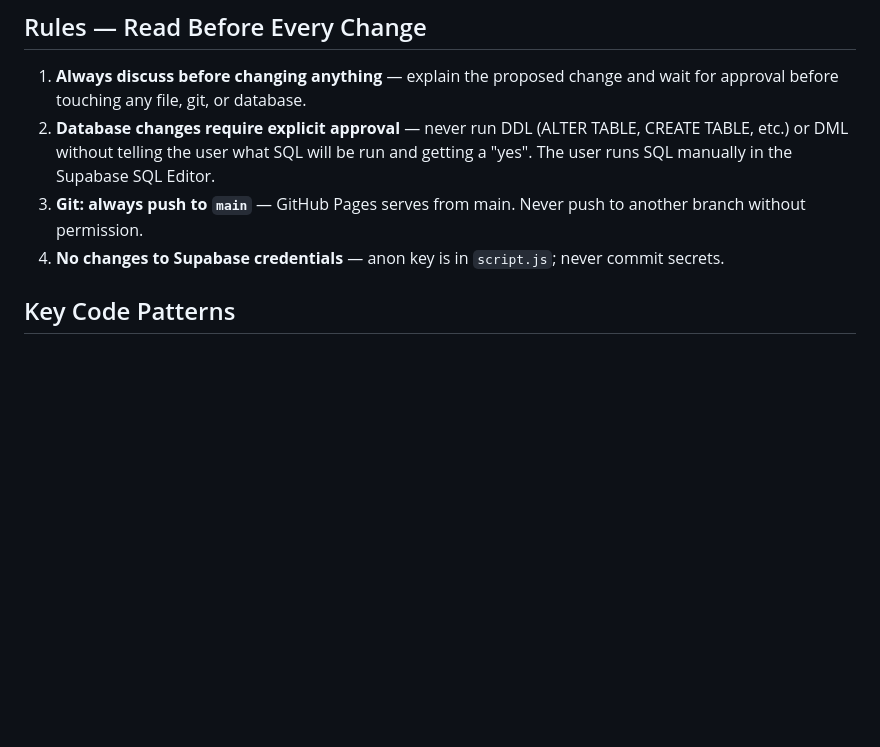
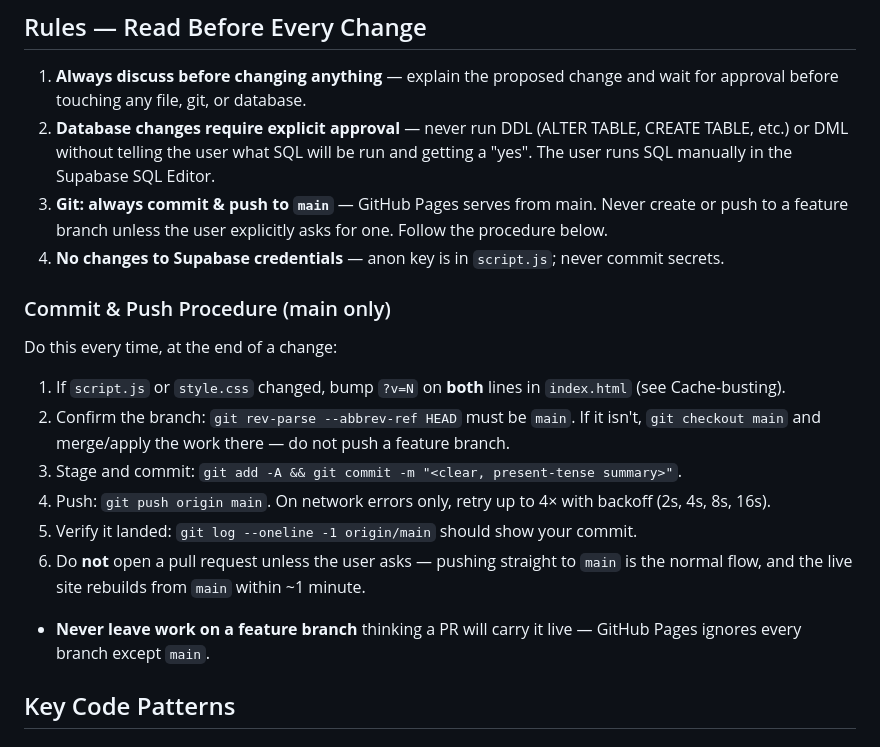
Before and after one commit to hassananabi98-afk/Hasan-Dashboard, a Markdown page: CLAUDE.md, the part around the change. Drawn GitHub-style; blank space fills up the shorter version.

Commit message:
Document explicit commit & push-to-main procedure in CLAUDE.md
Co-Authored-By: Claude Opus 4.8 <noreply@anthropic.com>
Claude-Session: https://claude.ai/code/session_01WZ3zFq8tzuhi7hjDTLV2k3

```diff
--- a/CLAUDE.md
+++ b/CLAUDE.md
@@ -35,8 +35,18 @@ docs/
 
 1. **Always discuss before changing anything** — explain the proposed change and wait for approval before touching any file, git, or database.
 2. **Database changes require explicit approval** — never run DDL (ALTER TABLE, CREATE TABLE, etc.) or DML without telling the user what SQL will be run and getting a "yes". The user runs SQL manually in the Supabase SQL Editor.
-3. **Git: always push to `main`** — GitHub Pages serves from main. Never push to another branch without permission.
+3. **Git: always commit & push to `main`** — GitHub Pages serves from main. Never create or push to a feature branch unless the user explicitly asks for one. Follow the procedure below.
 4. **No changes to Supabase credentials** — anon key is in `script.js`; never commit secrets.
+
+### Commit & Push Procedure (main only)
+Do this every time, at the end of a change:
+1. If `script.js` or `style.css` changed, bump `?v=N` on **both** lines in `index.html` (see Cache-busting).
+2. Confirm the branch: `git rev-parse --abbrev-ref HEAD` must be `main`. If it isn't, `git checkout main` and merge/apply the work there — do not push a feature branch.
+3. Stage and commit: `git add -A && git commit -m "<clear, present-tense summary>"`.
+4. Push: `git push origin main`. On network errors only, retry up to 4× with backoff (2s, 4s, 8s, 16s).
+5. Verify it landed: `git log --oneline -1 origin/main` should show your commit.
+6. Do **not** open a pull request unless the user asks — pushing straight to `main` is the normal flow, and the live site rebuilds from `main` within ~1 minute.
+- **Never leave work on a feature branch** thinking a PR will carry it live — GitHub Pages ignores every branch except `main`.
 
 ## Key Code Patterns
 
```
